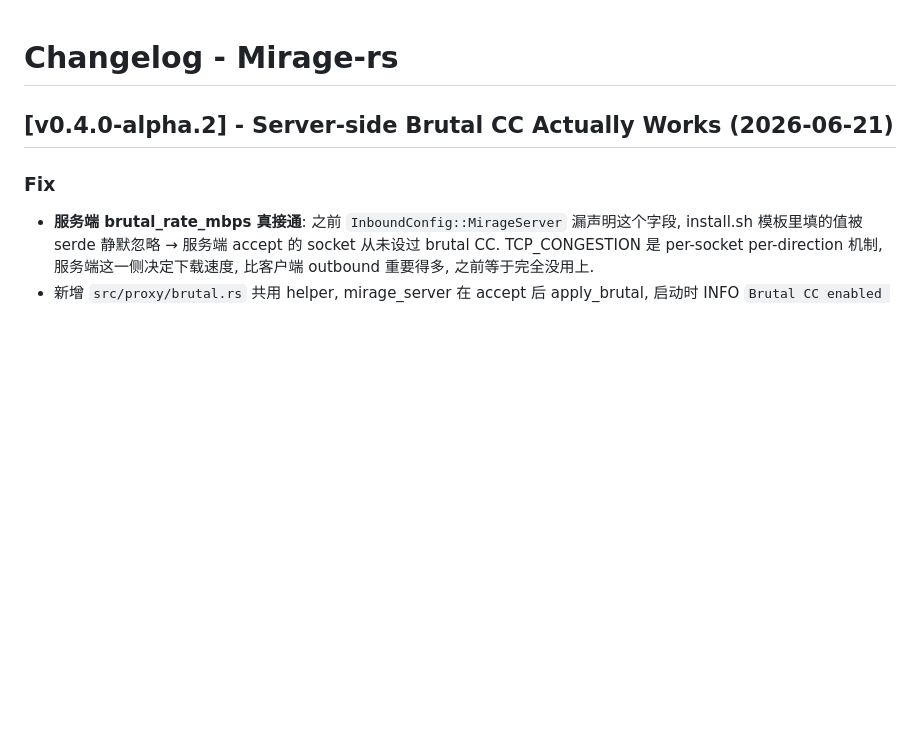
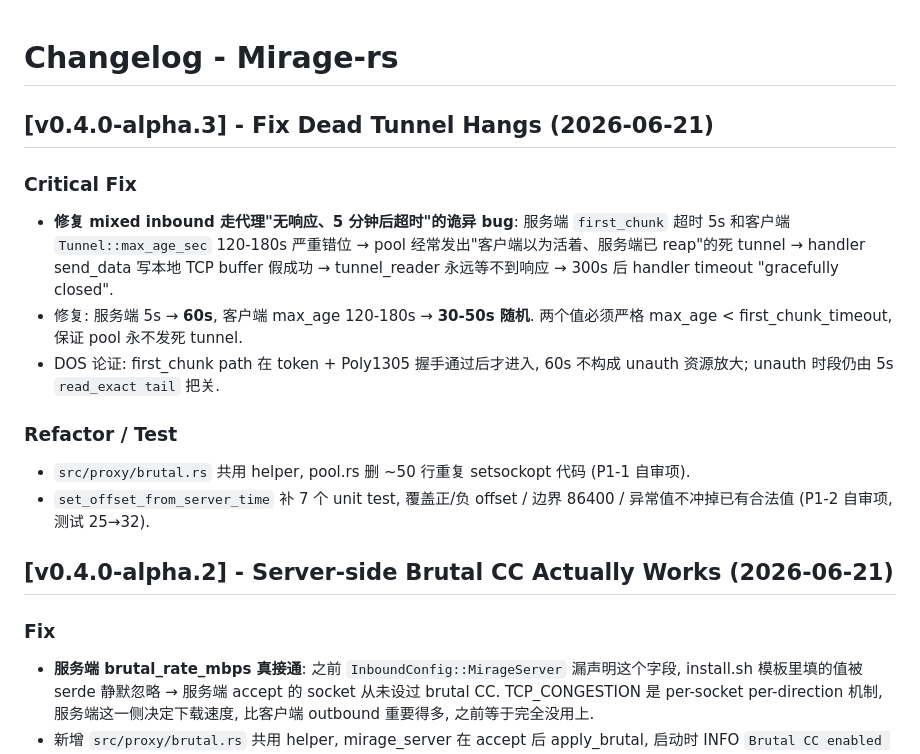
Before and after one commit to zdgt0226/Mirage-rs, a Markdown page: CHANGELOG.md, the part around the change. Drawn GitHub-style; blank space fills up the shorter version.

Commit message:
docs(changelog): v0.4.0-alpha.3 release notes
汇总自 alpha.2 之后:
- bd0ff16 fix(proto): dead tunnel bug (★ user-visible bug, 必须升级 ★)
- c2b2b83 refactor(pool): brutal helper
- d0a4218 test(time_sync): +7 unit tests

Co-Authored-By: Claude Opus 4.7 <noreply@anthropic.com>

```diff
--- a/CHANGELOG.md
+++ b/CHANGELOG.md
@@ -1,4 +1,15 @@
 # Changelog - Mirage-rs
+
+## [v0.4.0-alpha.3] - Fix Dead Tunnel Hangs (2026-06-21)
+
+### Critical Fix
+- **修复 mixed inbound 走代理"无响应、5 分钟后超时"的诡异 bug**: 服务端 `first_chunk` 超时 5s 和客户端 `Tunnel::max_age_sec` 120-180s 严重错位 → pool 经常发出"客户端以为活着、服务端已 reap"的死 tunnel → handler send_data 写本地 TCP buffer 假成功 → tunnel_reader 永远等不到响应 → 300s 后 handler timeout "gracefully closed".
+- 修复: 服务端 5s → **60s**, 客户端 max_age 120-180s → **30-50s 随机**. 两个值必须严格 max_age < first_chunk_timeout, 保证 pool 永不发死 tunnel.
+- DOS 论证: first_chunk path 在 token + Poly1305 握手通过后才进入, 60s 不构成 unauth 资源放大; unauth 时段仍由 5s `read_exact tail` 把关.
+
+### Refactor / Test
+- `src/proxy/brutal.rs` 共用 helper, pool.rs 删 ~50 行重复 setsockopt 代码 (P1-1 自审项).
+- `set_offset_from_server_time` 补 7 个 unit test, 覆盖正/负 offset / 边界 86400 / 异常值不冲掉已有合法值 (P1-2 自审项, 测试 25→32).
 
 ## [v0.4.0-alpha.2] - Server-side Brutal CC Actually Works (2026-06-21)
 
```
